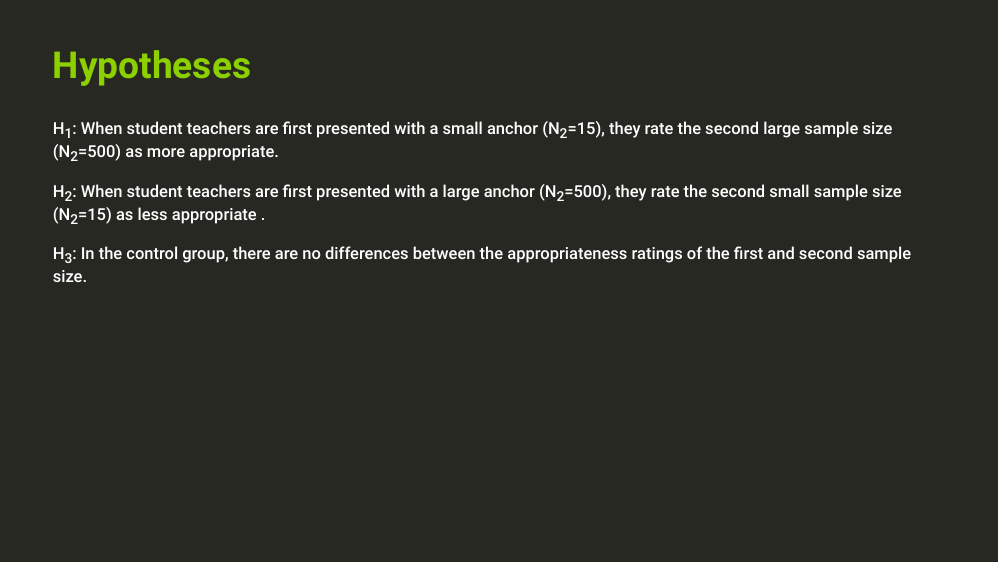
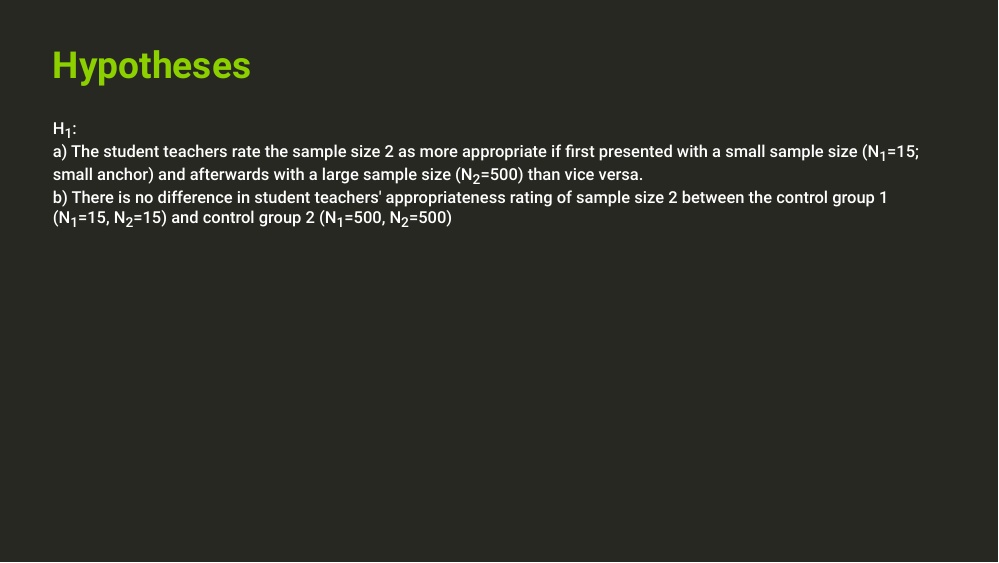
Before and after one commit to kirstinschmidt/EARLI_SIG18_2022, an R Markdown document (22_EARLI_SIG18_presentation.Rmd): page 13 of 19. Rendered offline with R 4.5, knitr and Pandoc, with nearby package versions; the slides are laid out offline by our stand-in for remark.js, each with all of its steps uncovered, in fonts that may differ from those the slides ask for, and without slide numbers, shadows or browser add-ons; colours and fonts come from the style sheet that the author committed, because xaringanthemer is not installed; some code elsewhere in the file could not run offline.

Commit message:
anmerkung hypothesis

```diff
--- a/22_EARLI_SIG18_presentation.Rmd
+++ b/22_EARLI_SIG18_presentation.Rmd
@@ -229,12 +229,11 @@ hier im Material dann auch statt adquate - appropriate schreiben?
 ---
 ## .phgreenlight[Hypotheses]
 
-H<sub>1</sub>: When student teachers are first presented with a small anchor (N<sub>2</sub>=15), they rate the second large sample size (N<sub>2</sub>=500) as more appropriate.
-
-H<sub>2</sub>: When student teachers are first presented with a large anchor (N<sub>2</sub>=500), they rate the second small sample size (N<sub>2</sub>=15) as less appropriate .
-
-H<sub>3</sub>: In the control group, there are no differences between the appropriateness ratings of the first and second sample size.
+H<sub>1</sub>: <br>
+a) The student teachers rate the sample size 2 as more appropriate if first presented with a small sample size (N<sub>1</sub>=15; small anchor) and afterwards with a large sample size (N<sub>2</sub>=500) than vice versa. <br>
+b) There is no difference in student teachers' appropriateness rating of sample size 2 between the control group 1 (N<sub>1</sub>=15, N<sub>2</sub>=15) and control group 2 (N<sub>1</sub>=500, N<sub>2</sub>=500)
 
 
 ???
+b)  The student teachers rate the sample size 2 as less appropriate if first presented with a large sample size (N<sub>1</sub>=500) and afterwards with a small sample size (N<sub>2</sub>=15) than vice versa. <br>
 wie formuliere ich das am besten als eine informative Hypothese
```
Also changed, not shown: 22_EARLI_SIG18_presentation.html, 22_EARLI_SIG18_presentation.Rmd (2 more changed lines).
